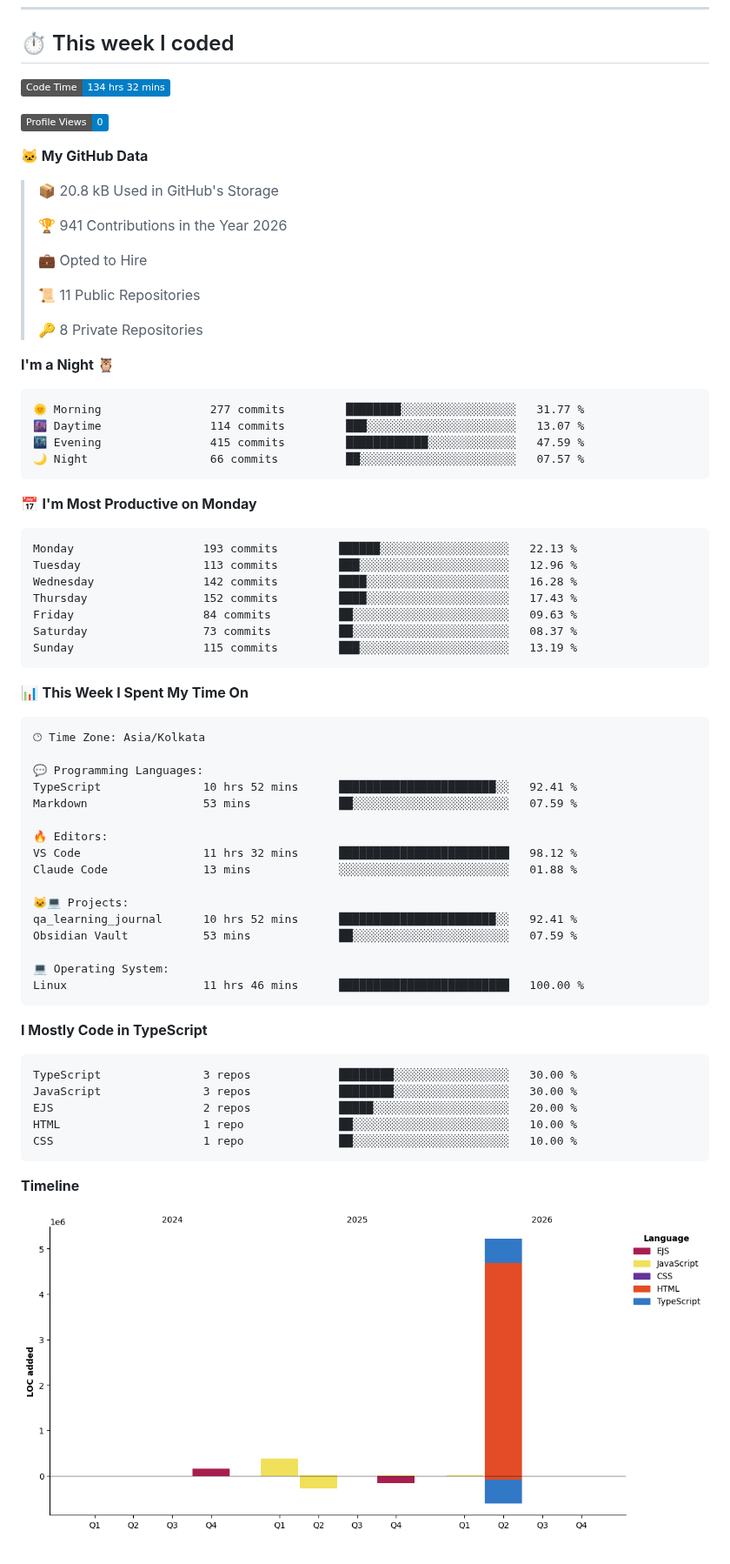
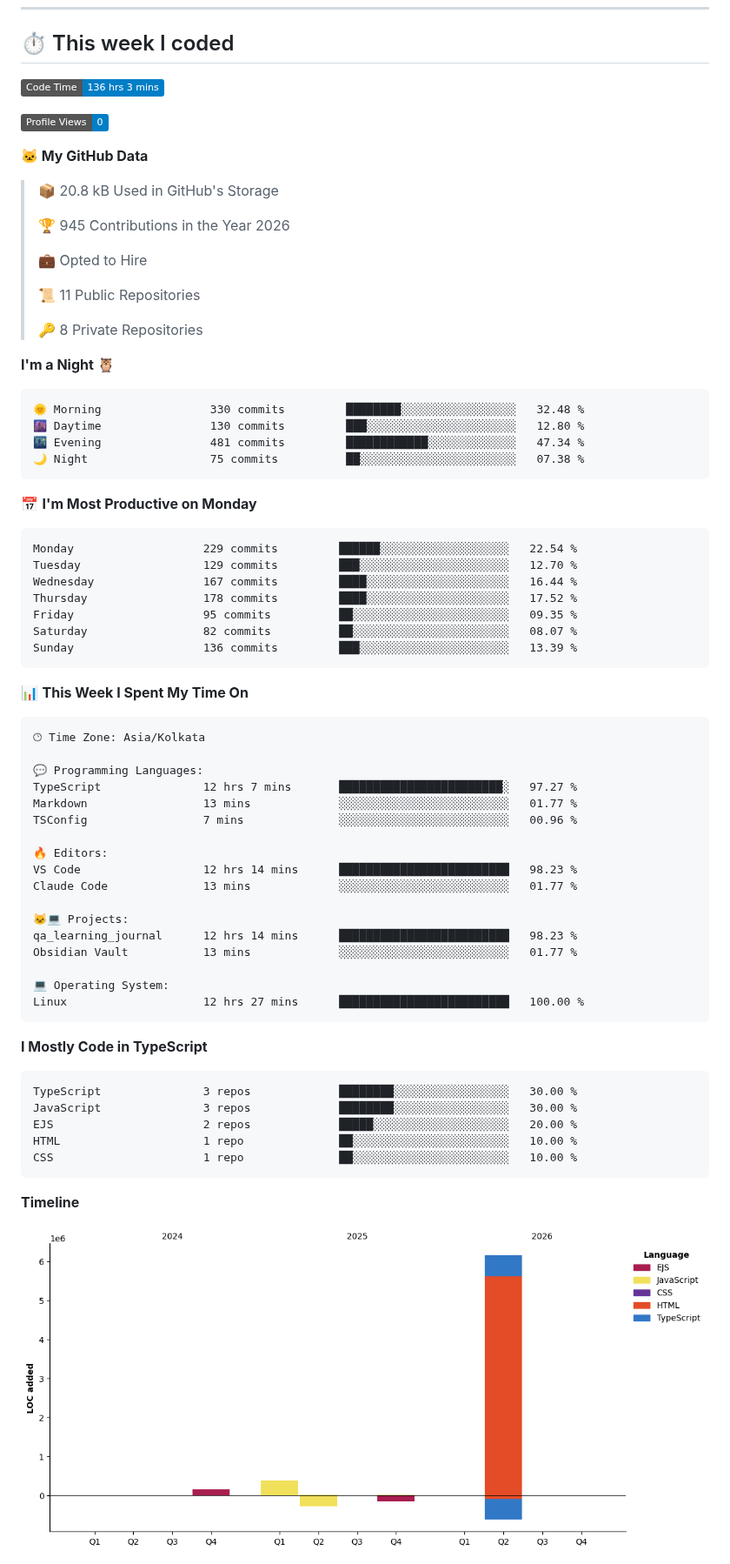
Before and after one commit to thebedigupta/thebedigupta, a Markdown page: README.md, the part around one of its changes. Shown at 87% size. Rendered like a GitHub page; pictures changed too: assets/bar_graph.png; badges without logos.

Commit message:
Updated with Dev Metrics

````diff
--- a/README.md
+++ b/README.md
@@ -53,7 +53,7 @@ Tools         Git · GitHub · AWS EC2 · VS Code
 ## ⏱️ This week I coded
 
 <!--START_SECTION:waka-->
-![Code Time](http://img.shields.io/badge/Code%20Time-134%20hrs%2032%20mins-blue?style=flat)
+![Code Time](http://img.shields.io/badge/Code%20Time-136%20hrs%203%20mins-blue?style=flat)
 
 ![Profile Views](http://img.shields.io/badge/Profile%20Views-0-blue?style=flat)
 
@@ -61,7 +61,7 @@ Tools         Git · GitHub · AWS EC2 · VS Code
 
 > 📦 20.8 kB Used in GitHub's Storage
  >
-> 🏆 941 Contributions in the Year 2026
+> 🏆 945 Contributions in the Year 2026
  >
 > 💼 Opted to Hire
  >
@@ -72,21 +72,21 @@ Tools         Git · GitHub · AWS EC2 · VS Code
 **I'm a Night 🦉**
 
 ```text
-🌞 Morning                277 commits         ████████░░░░░░░░░░░░░░░░░   31.77 %
-🌆 Daytime                114 commits         ███░░░░░░░░░░░░░░░░░░░░░░   13.07 %
-🌃 Evening                415 commits         ████████████░░░░░░░░░░░░░   47.59 %
-🌙 Night                  66 commits          ██░░░░░░░░░░░░░░░░░░░░░░░   07.57 %
+🌞 Morning                330 commits         ████████░░░░░░░░░░░░░░░░░   32.48 %
+🌆 Daytime                130 commits         ███░░░░░░░░░░░░░░░░░░░░░░   12.80 %
+🌃 Evening                481 commits         ████████████░░░░░░░░░░░░░   47.34 %
+🌙 Night                  75 commits          ██░░░░░░░░░░░░░░░░░░░░░░░   07.38 %
 ```
 📅 **I'm Most Productive on Monday**
 
 ```text
-Monday                   193 commits         ██████░░░░░░░░░░░░░░░░░░░   22.13 %
-Tuesday                  113 commits         ███░░░░░░░░░░░░░░░░░░░░░░   12.96 %
-Wednesday                142 commits         ████░░░░░░░░░░░░░░░░░░░░░   16.28 %
-Thursday                 152 commits         ████░░░░░░░░░░░░░░░░░░░░░   17.43 %
-Friday                   84 commits          ██░░░░░░░░░░░░░░░░░░░░░░░   09.63 %
-Saturday                 73 commits          ██░░░░░░░░░░░░░░░░░░░░░░░   08.37 %
-Sunday                   115 commits         ███░░░░░░░░░░░░░░░░░░░░░░   13.19 %
+Monday                   229 commits         ██████░░░░░░░░░░░░░░░░░░░   22.54 %
+Tuesday                  129 commits         ███░░░░░░░░░░░░░░░░░░░░░░   12.70 %
+Wednesday                167 commits         ████░░░░░░░░░░░░░░░░░░░░░   16.44 %
+Thursday                 178 commits         ████░░░░░░░░░░░░░░░░░░░░░   17.52 %
+Friday                   95 commits          ██░░░░░░░░░░░░░░░░░░░░░░░   09.35 %
+Saturday                 82 commits          ██░░░░░░░░░░░░░░░░░░░░░░░   08.07 %
+Sunday                   136 commits         ███░░░░░░░░░░░░░░░░░░░░░░   13.39 %
 ```
 
 
@@ -96,19 +96,20 @@ Sunday                   115 commits         ███░░░░░░░░
 🕑︎ Time Zone: Asia/Kolkata
 
 💬 Programming Languages:
-TypeScript               10 hrs 52 mins      ███████████████████████░░   92.41 %
-Markdown                 53 mins             ██░░░░░░░░░░░░░░░░░░░░░░░   07.59 %
+TypeScript               12 hrs 7 mins       ████████████████████████░   97.27 %
+Markdown                 13 mins             ░░░░░░░░░░░░░░░░░░░░░░░░░   01.77 %
+TSConfig                 7 mins              ░░░░░░░░░░░░░░░░░░░░░░░░░   00.96 %
 
 🔥 Editors:
-VS Code                  11 hrs 32 mins      █████████████████████████   98.12 %
-Claude Code              13 mins             ░░░░░░░░░░░░░░░░░░░░░░░░░   01.88 %
+VS Code                  12 hrs 14 mins      █████████████████████████   98.23 %
+Claude Code              13 mins             ░░░░░░░░░░░░░░░░░░░░░░░░░   01.77 %
 
 🐱‍💻 Projects:
-qa_learning_journal      10 hrs 52 mins      ███████████████████████░░   92.41 %
-Obsidian Vault           53 mins             ██░░░░░░░░░░░░░░░░░░░░░░░   07.59 %
+qa_learning_journal      12 hrs 14 mins      █████████████████████████   98.23 %
+Obsidian Vault           13 mins             ░░░░░░░░░░░░░░░░░░░░░░░░░   01.77 %
 
 💻 Operating System:
-Linux                    11 hrs 46 mins      █████████████████████████   100.00 %
+Linux                    12 hrs 27 mins      █████████████████████████   100.00 %
 ```
 
 **I Mostly Code in TypeScript**
````
Also changed, not shown: other parts of README.md (+1 -1 lines).
